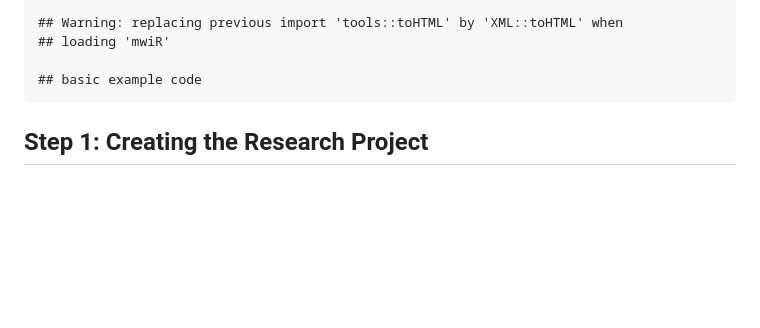
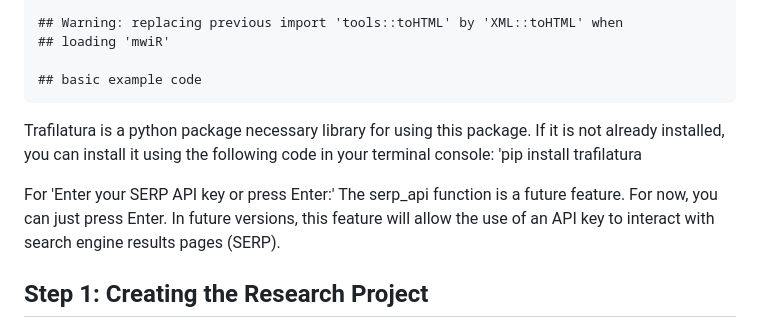
Before and after one commit to MyWebIntelligence/mwiR, a Markdown page: README.md, the part around the change. Rendered like a GitHub page; blank space fills up the shorter version.

```diff
--- a/README.md
+++ b/README.md
@@ -171,6 +171,14 @@ This is a basic example which shows you how to solve a common problem:
     ## loading 'mwiR'
 
     ## basic example code
+
+Trafilatura is a python package necessary library for using this package.
+If it is not already installed, you can install it using the following code in your terminal console:
+'pip install trafilatura
+
+For 'Enter your SERP API key or press Enter:'
+The serp_api function is a future feature. For now, you can just press Enter.
+In future versions, this feature will allow the use of an API key to interact with search engine results pages (SERP).
 
 ## Step 1: Creating the Research Project
 
```
